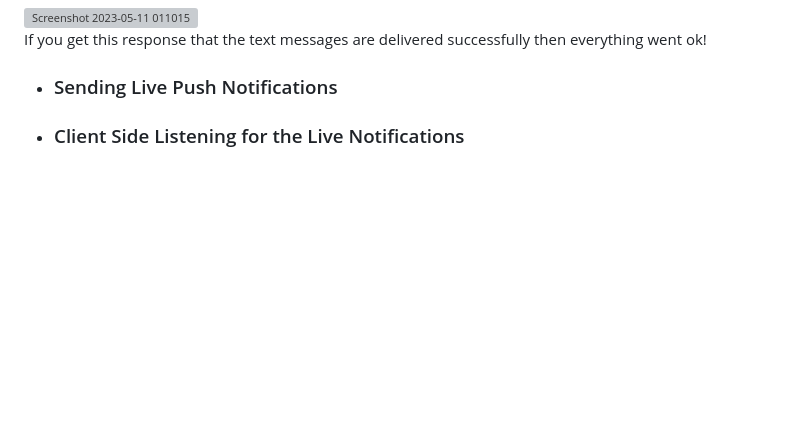
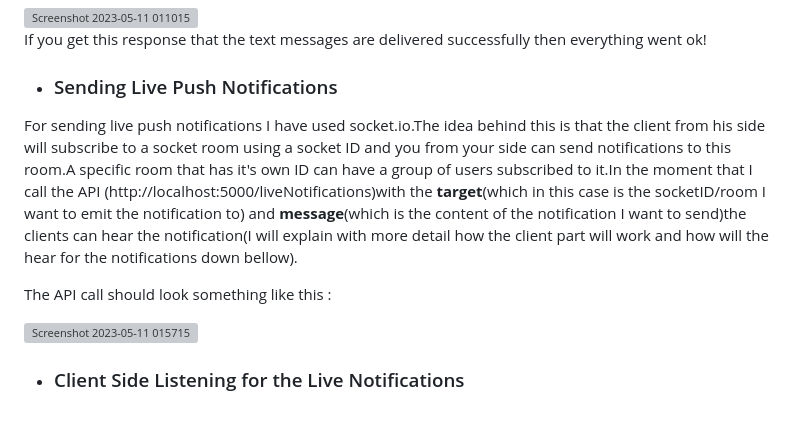
Before and after one commit to DanielAbdiaj/NotificationService, a Markdown page: README.md, the part around the change. Rendered like a GitHub page; blank space fills up the shorter version; grey boxes are pictures that could not be loaded.

```diff
--- a/README.md
+++ b/README.md
@@ -69,5 +69,13 @@ The API call should look something like this :
 If you get this response that the text messages are delivered successfully then everything went ok!
 
 * ### Sending Live Push Notifications
+For sending live push notifications I have used socket.io.The idea behind this is that the client from his side will subscribe to a socket room using a socket ID and you
+from your side can send notifications to this room.A specific room that has it's own ID can have a group of users subscribed to it.In the moment that I call the API
+(http://localhost:5000/liveNotifications)with the **target**(which in this case is the socketID/room I want to emit the notification to) and **message**(which is the content of the notification I want to send)the clients can hear the notification(I will explain with more detail how the client part will work and how will the hear for the notifications down bellow).
+
+The API call should look something like this :
+
+<img width="643" alt="Screenshot 2023-05-11 015715" src="https://github.com/DanielAbdiaj/NotificationService/assets/117307377/ceadb1e3-356b-4f26-b0d7-8d0af79b5c0a">
+
 
 * ### Client Side Listening for the Live Notifications
```
